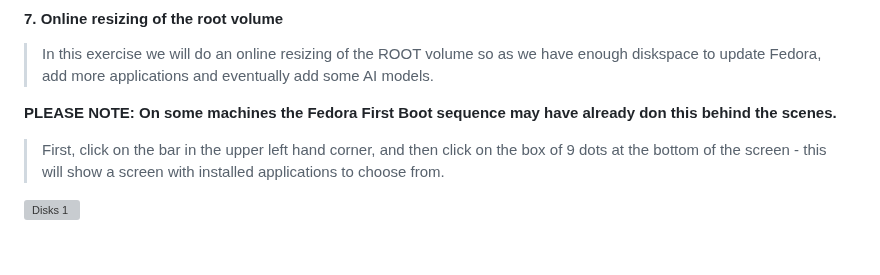
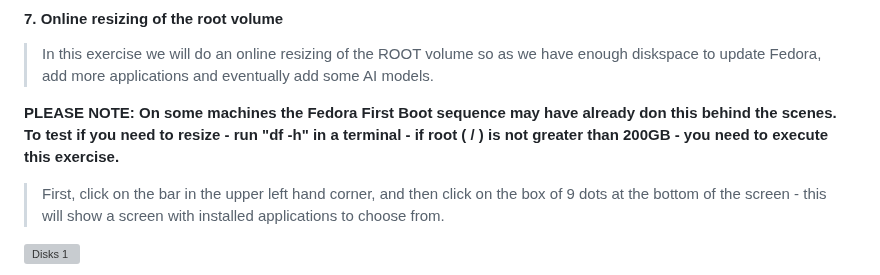
Before and after one commit to mattstonge/riscv_summit_devdays_fedora_AI_workshop, a Markdown page: riscv-workshop2.md, the part around the change. Rendered like a GitHub page; blank space fills up the shorter version; grey boxes are pictures that could not be loaded.

Commit message:
updated lab two

```diff
--- a/riscv-workshop2.md
+++ b/riscv-workshop2.md
@@ -102,6 +102,7 @@ $ exit
 > In this exercise we will do an online resizing of the ROOT volume so as we have enough diskspace to update Fedora, add more applications and eventually add some AI models.
 
 **PLEASE NOTE: On some machines the Fedora First Boot sequence may have already don this behind the scenes.**
+**To test if you need to resize - run "df -h" in a terminal - if root ( / ) is not greater than 200GB - you need to execute this exercise.**
 
 > First, click on the bar in the upper left hand corner, and then click on the box of 9 dots at the bottom of the screen - this will show a screen with installed applications to choose from.
 
```
